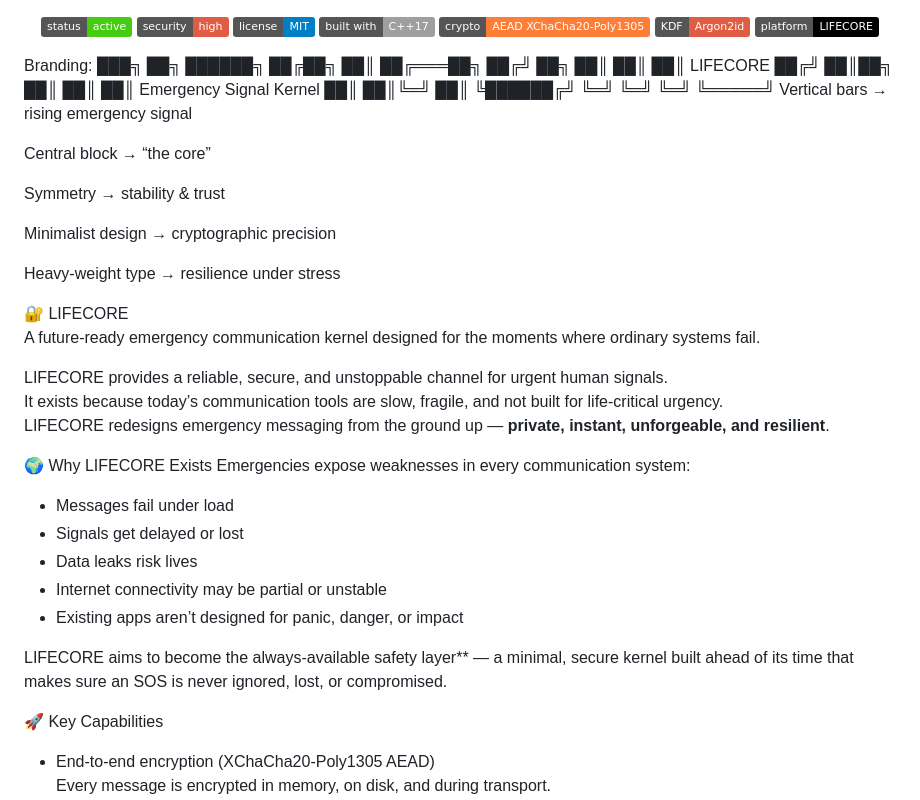
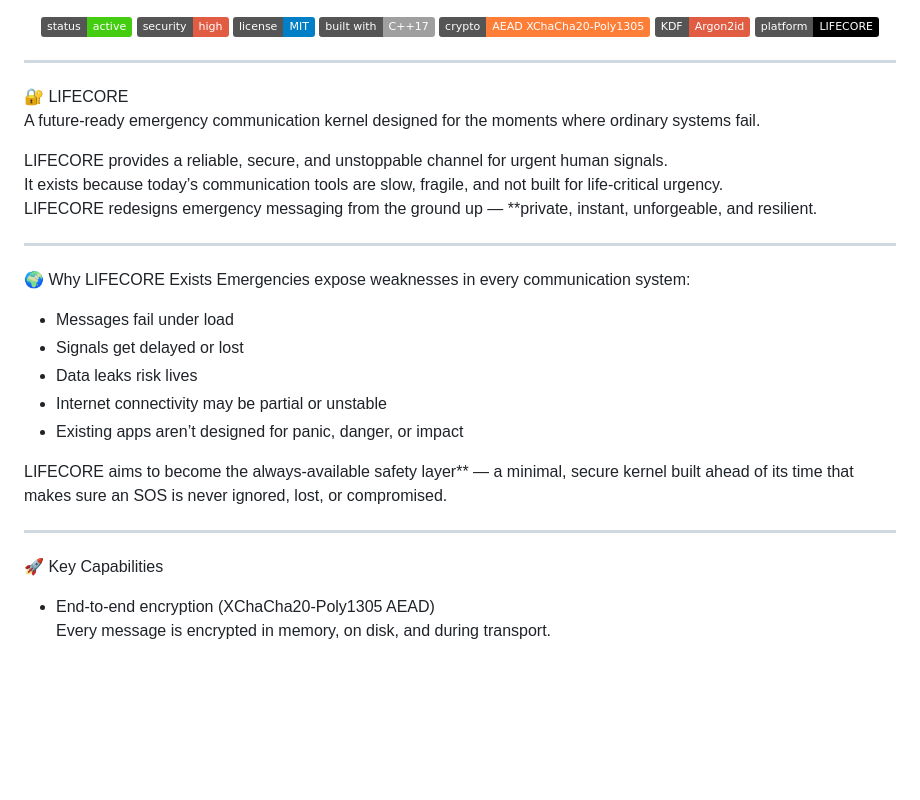
Before and after one commit to kadampushkar25-cpu/LIFECORE, a Markdown page: README.md, the part around the change printed below. Drawn GitHub-style; badges without logos; blank space fills up the shorter version.

```diff
--- a/README.md
+++ b/README.md
@@ -8,29 +8,16 @@
   <img src="https://img.shields.io/badge/platform-LIFECORE-black" />
 </p>
 
-Branding:
-     ███╗      ██╗  ██████╗
-    ██╔██╗     ██║ ██╔═══██╗
-   ██╔╝ ██╗    ██║ ██║   ██║   LIFECORE
-  ██╔╝  ██║██╗ ██║ ██║   ██║   Emergency Signal Kernel
- ██║   ██║╚═╝ ██║ ╚██████╔╝
- ╚═╝   ╚═╝    ╚═╝  ╚═════╝
-Vertical bars → rising emergency signal
-
-Central block → “the core”
-
-Symmetry → stability & trust
-
-Minimalist design → cryptographic precision
-
-Heavy-weight type → resilience under stress
+---
 
 🔐 LIFECORE
 A future-ready emergency communication kernel designed for the moments where ordinary systems fail.
 
 LIFECORE provides a reliable, secure, and unstoppable channel for urgent human signals.
 It exists because today’s communication tools are slow, fragile, and not built for life-critical urgency.
-LIFECORE redesigns emergency messaging from the ground up — **private, instant, unforgeable, and resilient**.
+LIFECORE redesigns emergency messaging from the ground up — **private, instant, unforgeable, and resilient.
+
+---
 
 🌍 Why LIFECORE Exists
 Emergencies expose weaknesses in every communication system:
@@ -41,6 +28,8 @@ Emergencies expose weaknesses in every communication system:
 - Existing apps aren’t designed for panic, danger, or impact
 
 LIFECORE aims to become the always-available safety layer** — a minimal, secure kernel built ahead of its time that makes sure an SOS is never ignored, lost, or compromised.
+
+---
 
 🚀 Key Capabilities
 - End-to-end encryption (XChaCha20-Poly1305 AEAD)
```
Also changed, not shown: other parts of README.md (+11 -0 lines).
